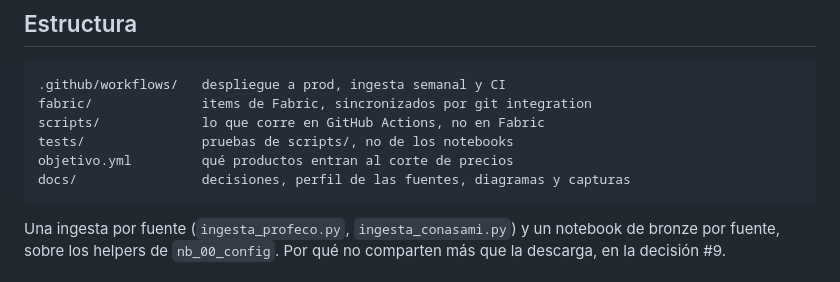
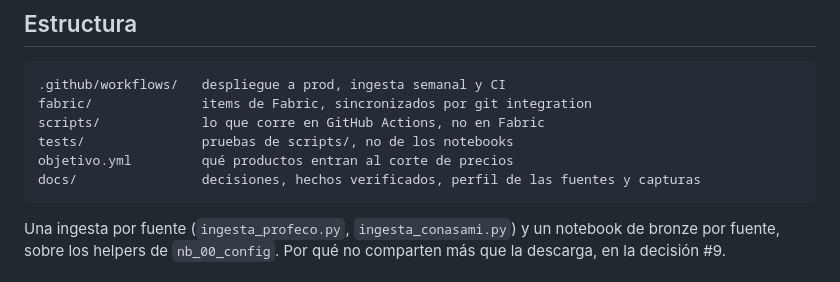
Before and after one commit to AldoMor00/indice-gansito, a Markdown page: README.md, the part around the change. Rendered like a GitHub page.

Commit message:
Separa los hechos verificados a docs/hechos.md
Estaban en PROGRESO.md, que es roadmap: los hechos no caducan con las fases.

````diff
--- a/README.md
+++ b/README.md
@@ -37,7 +37,7 @@ fabric/              items de Fabric, sincronizados por git integration
 scripts/             lo que corre en GitHub Actions, no en Fabric
 tests/               pruebas de scripts/, no de los notebooks
 objetivo.yml         qué productos entran al corte de precios
-docs/                decisiones, perfil de las fuentes, diagramas y capturas
+docs/                decisiones, hechos verificados, perfil de las fuentes y capturas
 ```
 
 Una ingesta por fuente (`ingesta_profeco.py`, `ingesta_conasami.py`) y un notebook de
````
Also changed, not shown: docs/hechos.md (added, +47 -0 lines).
